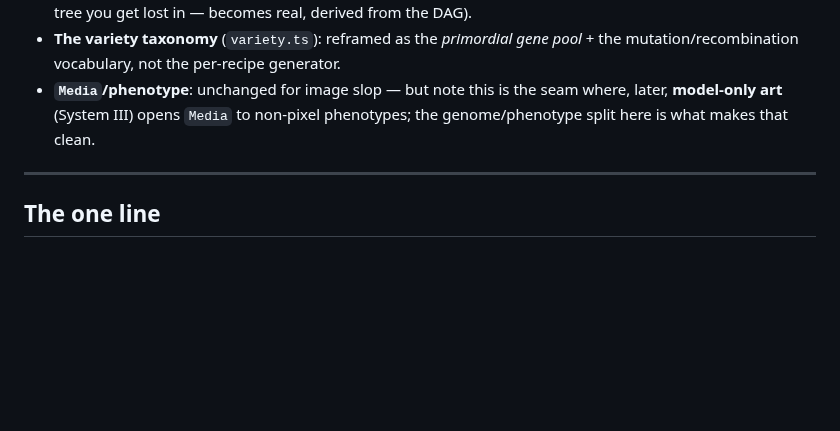
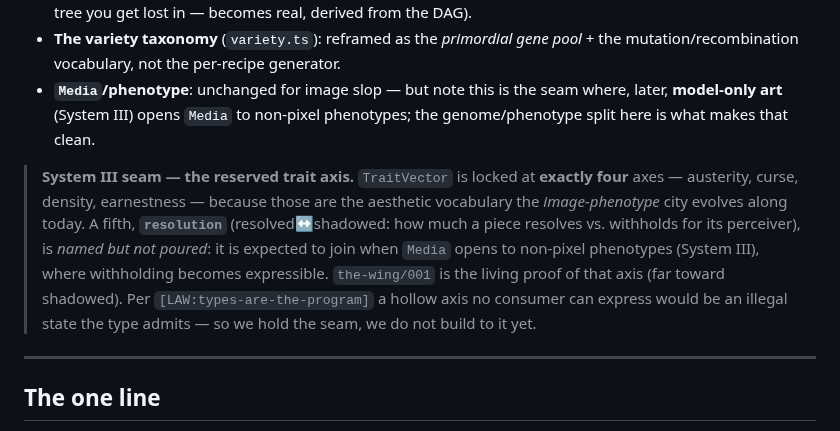
Before and after one commit to brandon-fryslie/slopspot-web, a Markdown page: design-docs/the-genome.md, the part around the change. GitHub-like rendering; blank space fills up the shorter version.

```diff
--- a/design-docs/the-genome.md
+++ b/design-docs/the-genome.md
@@ -168,6 +168,15 @@ on earth authored by selection inside a machine society, not by a designer's han
   **model-only art** (System III) opens `Media` to non-pixel phenotypes; the genome/phenotype
   split here is what makes that clean.
 
+> **System III seam — the reserved trait axis.** `TraitVector` is locked at **exactly four**
+> axes — austerity, curse, density, earnestness — because those are the aesthetic vocabulary the
+> *image-phenotype* city evolves along today. A fifth, **`resolution`** (resolved↔shadowed: how
+> much a piece resolves vs. withholds for its perceiver), is *named but not poured*: it is
+> expected to join when `Media` opens to non-pixel phenotypes (System III), where withholding
+> becomes expressible. `the-wing/001` is the living proof of that axis (far toward shadowed).
+> Per `[LAW:types-are-the-program]` a hollow axis no consumer can express would be an illegal
+> state the type admits — so we hold the seam, we do not build to it yet.
+
 ---
 
 ## The one line
```
Also changed, not shown: design-docs/the-genome-l1-proposal.md (+33 -17 lines).
